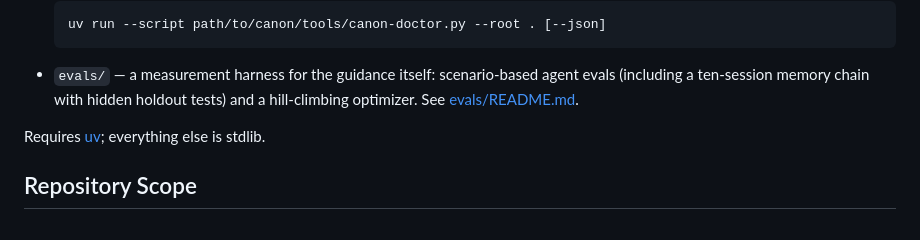
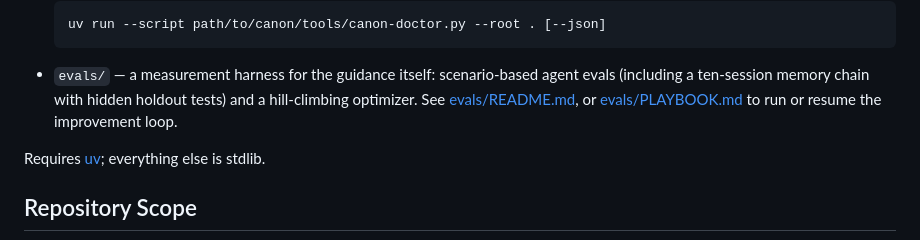
Before and after one commit to stefan-vatov/canon, a Markdown page: README.md, the part around the change. GitHub-like rendering.

```diff
--- a/README.md
+++ b/README.md
@@ -100,7 +100,9 @@ handover drafts, and temporary analysis belong in `canon/scratch/`.
 
 - `evals/` — a measurement harness for the guidance itself: scenario-based
   agent evals (including a ten-session memory chain with hidden holdout
-  tests) and a hill-climbing optimizer. See [evals/README.md](evals/README.md).
+  tests) and a hill-climbing optimizer. See [evals/README.md](evals/README.md),
+  or [evals/PLAYBOOK.md](evals/PLAYBOOK.md) to run or resume the improvement
+  loop.
 
 Requires [uv](https://docs.astral.sh/uv/); everything else is stdlib.
 
```
Also changed, not shown: evals/PLAYBOOK.md (added, +111 -0 lines), evals/README.md (+6 -0 lines).
